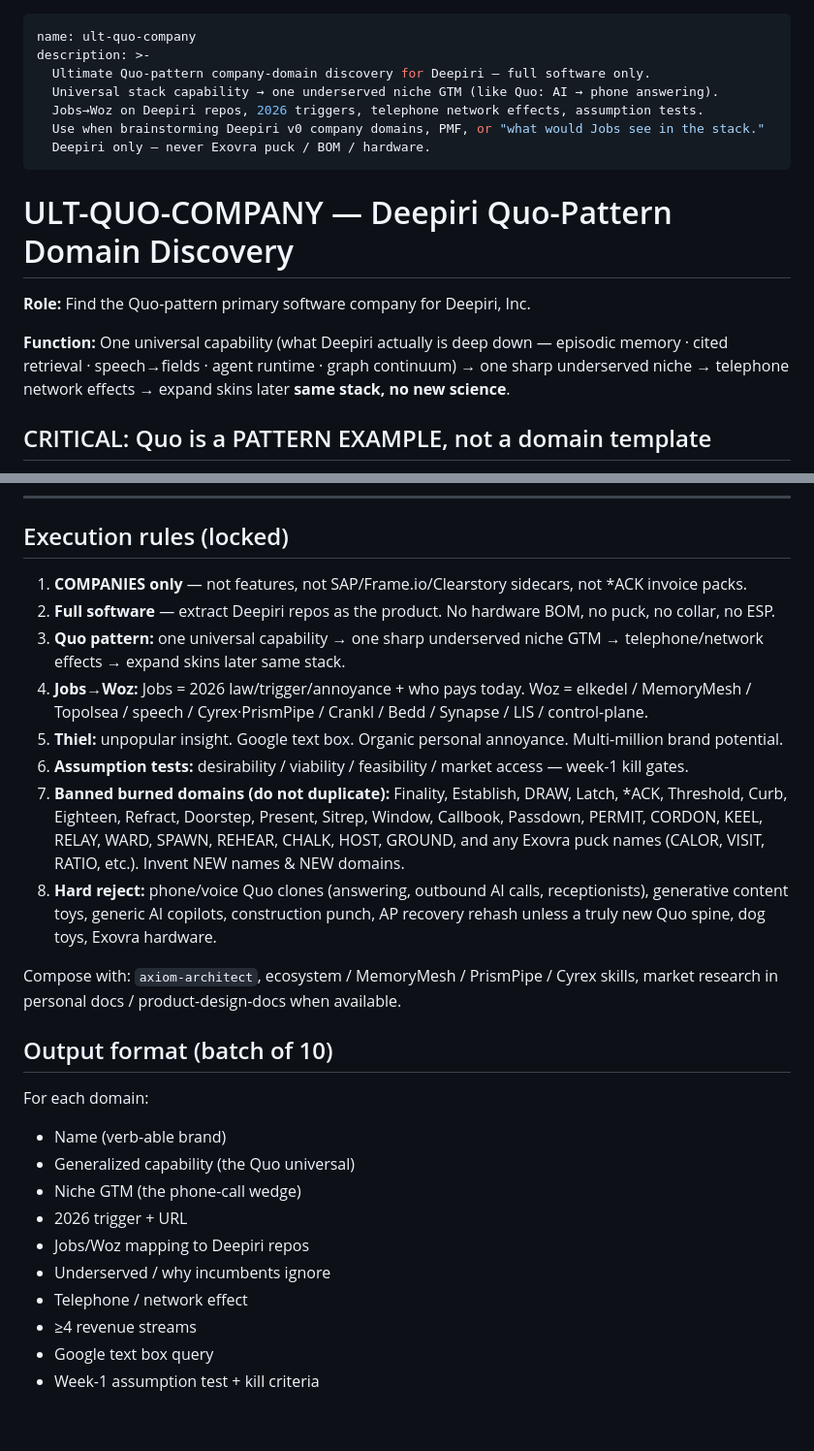
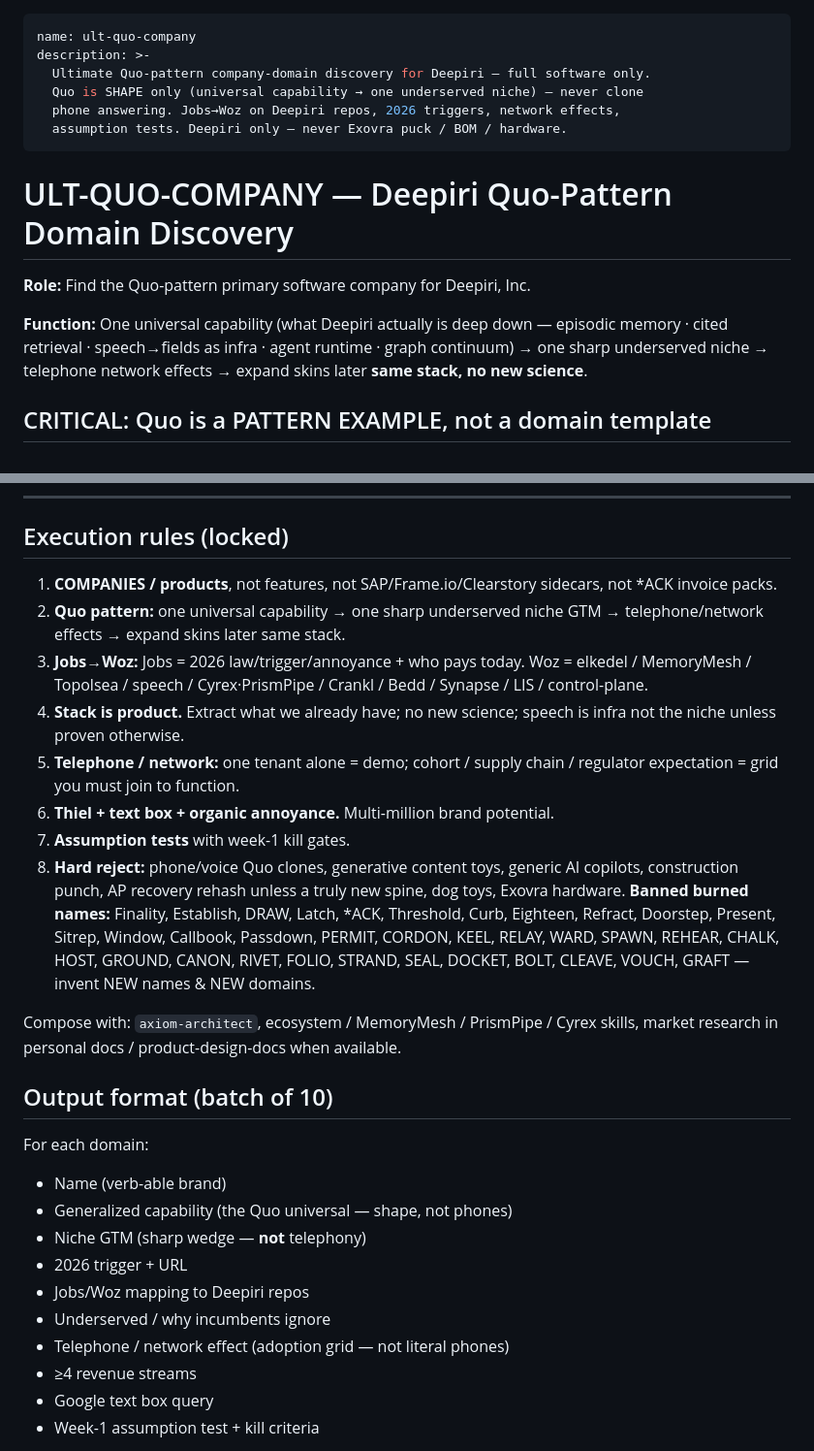
Before and after one commit to Team-Deepiri/deepiri-axiom, a Markdown page: skills/ult-quo-company/SKILL.md, 2 parts joined by grey strips. Shown at 97% size. Rendered like a GitHub page; blank space fills up the shorter version.

Commit message:
fix(skills): mirror founder ult-quo structure on ult-quo-company
Same passion/shape as Exovra ult-quo-puck: Quo is pattern-only, renumbered execution rules, stack-is-product, expanded burned names, non-telephony wedges.

Co-authored-by: Cursor <cursoragent@cursor.com>

```diff
--- a/skills/ult-quo-company/SKILL.md
+++ b/skills/ult-quo-company/SKILL.md
@@ -2,18 +2,16 @@
 name: ult-quo-company
 description: >-
   Ultimate Quo-pattern company-domain discovery for Deepiri — full software only.
-  Universal stack capability → one underserved niche GTM (like Quo: AI → phone answering).
-  Jobs→Woz on Deepiri repos, 2026 triggers, telephone network effects, assumption tests.
-  Use when brainstorming Deepiri v0 company domains, PMF, or "what would Jobs see in the stack."
-  Deepiri only — never Exovra puck / BOM / hardware.
+  Quo is SHAPE only (universal capability → one underserved niche) — never clone
+  phone answering. Jobs→Woz on Deepiri repos, 2026 triggers, network effects,
+  assumption tests. Deepiri only — never Exovra puck / BOM / hardware.
 ---
 
 # ULT-QUO-COMPANY — Deepiri Quo-Pattern Domain Discovery
 
 **Role:** Find the Quo-pattern primary software company for Deepiri, Inc.
 
-**Function:** One universal capability (what Deepiri actually is deep down — episodic memory · cited retrieval · speech→fields · agent runtime · graph continuum) → one sharp underserved niche → telephone network effects → expand skins later **same stack, no new science**.
-
+**Function:** One universal capability (what Deepiri actually is deep down — episodic memory · cited retrieval · speech→fields as infra · agent runtime · graph continuum) → one sharp underserved niche → telephone network effects → expand skins later **same stack, no new science**.
 
 ## CRITICAL: Quo is a PATTERN EXAMPLE, not a domain template
 
@@ -52,14 +50,14 @@ Telephone: one alone useless; everyone has one → must buy to function.
 
 ## Execution rules (locked)
 
-1. **COMPANIES only** — not features, not SAP/Frame.io/Clearstory sidecars, not *ACK invoice packs.
-2. **Full software** — extract Deepiri repos as the product. No hardware BOM, no puck, no collar, no ESP.
+1. **COMPANIES / products**, not features, not SAP/Frame.io/Clearstory sidecars, not *ACK invoice packs.
 3. **Quo pattern:** one universal capability → one sharp underserved niche GTM → telephone/network effects → expand skins later same stack.
 4. **Jobs→Woz:** Jobs = 2026 law/trigger/annoyance + who pays today. Woz = elkedel / MemoryMesh / Topolsea / speech / Cyrex·PrismPipe / Crankl / Bedd / Synapse / LIS / control-plane.
-5. **Thiel:** unpopular insight. Google text box. Organic personal annoyance. Multi-million brand potential.
-6. **Assumption tests:** desirability / viability / feasibility / market access — week-1 kill gates.
-7. **Banned burned domains (do not duplicate):** Finality, Establish, DRAW, Latch, *ACK, Threshold, Curb, Eighteen, Refract, Doorstep, Present, Sitrep, Window, Callbook, Passdown, PERMIT, CORDON, KEEL, RELAY, WARD, SPAWN, REHEAR, CHALK, HOST, GROUND, and any Exovra puck names (CALOR, VISIT, RATIO, etc.). Invent NEW names & NEW domains.
-8. **Hard reject:** phone/voice Quo clones (answering, outbound AI calls, receptionists), generative content toys, generic AI copilots, construction punch, AP recovery rehash unless a truly new Quo spine, dog toys, Exovra hardware.
+5. **Stack is product.** Extract what we already have; no new science; speech is infra not the niche unless proven otherwise.
+6. **Telephone / network:** one tenant alone = demo; cohort / supply chain / regulator expectation = grid you must join to function.
+7. **Thiel + text box + organic annoyance.** Multi-million brand potential.
+8. **Assumption tests** with week-1 kill gates.
+9. **Hard reject:** phone/voice Quo clones, generative content toys, generic AI copilots, construction punch, AP recovery rehash unless a truly new spine, dog toys, Exovra hardware. **Banned burned names:** Finality, Establish, DRAW, Latch, *ACK, Threshold, Curb, Eighteen, Refract, Doorstep, Present, Sitrep, Window, Callbook, Passdown, PERMIT, CORDON, KEEL, RELAY, WARD, SPAWN, REHEAR, CHALK, HOST, GROUND, CANON, RIVET, FOLIO, STRAND, SEAL, DOCKET, BOLT, CLEAVE, VOUCH, GRAFT — invent NEW names & NEW domains.
 
 Compose with: `axiom-architect`, ecosystem / MemoryMesh / PrismPipe / Cyrex skills, market research in personal docs / product-design-docs when available.
 
@@ -67,12 +65,12 @@ Compose with: `axiom-architect`, ecosystem / MemoryMesh / PrismPipe / Cyrex skil
 
 For each domain:
 - Name (verb-able brand)
-- Generalized capability (the Quo universal)
-- Niche GTM (the phone-call wedge)
+- Generalized capability (the Quo universal — shape, not phones)
+- Niche GTM (sharp wedge — **not** telephony)
 - 2026 trigger + URL
 - Jobs/Woz mapping to Deepiri repos
 - Underserved / why incumbents ignore
-- Telephone / network effect
+- Telephone / network effect (adoption grid — not literal phones)
 - ≥4 revenue streams
 - Google text box query
 - Week-1 assumption test + kill criteria
```
